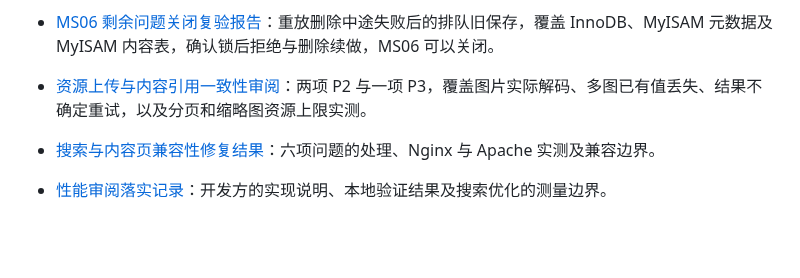
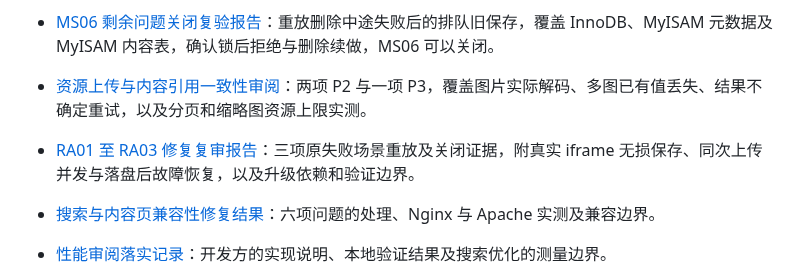
Before and after one commit to fengcms/fengcms, a Markdown page: docs/README.md, the part around the change. Drawn GitHub-style; blank space fills up the shorter version.

Commit message:
docs(resource): 确认三项资源问题修复闭环

```diff
--- a/docs/README.md
+++ b/docs/README.md
@@ -20,6 +20,7 @@
 - [MS01 至 MS06 修复复审报告](MODEL_SCHEMA_RECHECK_2026-10-27.md)：五项关闭，MS06 仍有删除中途失败后排队保存产生缺表 500 的边界；附双引擎 HTTP 重放、真实 iframe 和升级验证。
 - [MS06 剩余问题关闭复验报告](MODEL_SCHEMA_MS06_CLOSURE_2026-10-27.md)：重放删除中途失败后的排队旧保存，覆盖 InnoDB、MyISAM 元数据及 MyISAM 内容表，确认锁后拒绝与删除续做，MS06 可以关闭。
 - [资源上传与内容引用一致性审阅](RESOURCE_UPLOAD_REFERENCE_REVIEW_2026-10-27.md)：两项 P2 与一项 P3，覆盖图片实际解码、多图已有值丢失、结果不确定重试，以及分页和缩略图资源上限实测。
+- [RA01 至 RA03 修复复审报告](RESOURCE_UPLOAD_RECHECK_2026-10-28.md)：三项原失败场景重放及关闭证据，附真实 iframe 无损保存、同次上传并发与落盘后故障恢复，以及升级依赖和验证边界。
 - [搜索与内容页兼容性修复结果](SEARCH_CONTENT_COMPATIBILITY_FIX_2026-10-27.md)：六项问题的处理、Nginx 与 Apache 实测及兼容边界。
 - [性能审阅落实记录](PERFORMANCE_OPTIMIZATION_2026-10-27.md)：开发方的实现说明、本地验证结果及搜索优化的测量边界。
 - [性能测量与优化判定](PERFORMANCE_MEASUREMENT_PLAN.md)：性能基线、执行计划、复测指标和优化合入门槛。
```
Also changed, not shown: docs/RESOURCE_UPLOAD_RECHECK_2026-10-28.md (added, +84 -0 lines).
